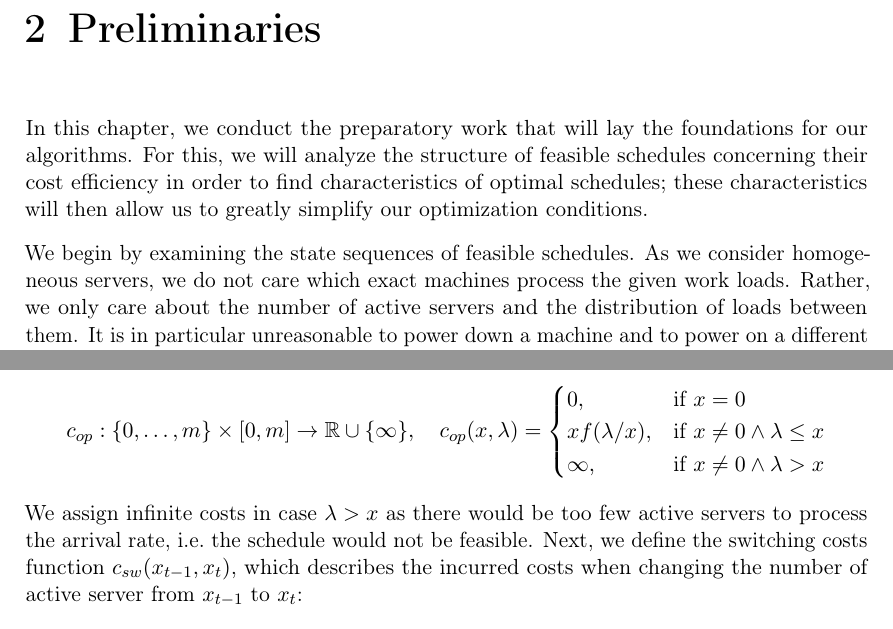
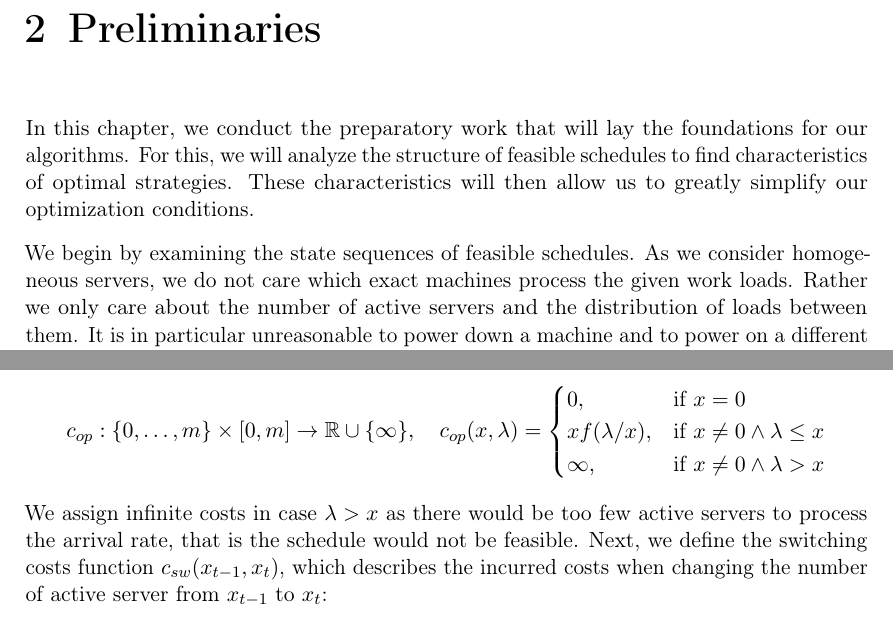
Before and after one commit to kappelmann/bachelor_thesis_algorithm_dynamic_right_sizing_data_centers, a LaTeX thesis (thesis/main.tex, which reads thesis/chapters/02_preliminaries.tex): two parts of pages 13 and 17 of 40, joined at a grey line, cut so that both start at the same text. Compiled offline with pdfLaTeX.

Commit message:
update wording

```diff
--- a/thesis/chapters/02_preliminaries.tex
+++ b/thesis/chapters/02_preliminaries.tex
@@ -2,9 +2,9 @@
 % Add the above to each chapter to make compiling the PDF easier in some editors.
 
 \chapter{Preliminaries}
-In this chapter, we conduct the preparatory work that will lay the foundations for our algorithms. For this, we will analyze the structure of feasible schedules concerning their cost efficiency in order to find characteristics of optimal schedules; these characteristics will then allow us to greatly simplify our optimization conditions.
+In this chapter, we conduct the preparatory work that will lay the foundations for our algorithms. For this, we will analyze the structure of feasible schedules to find characteristics of optimal strategies. These characteristics will then allow us to greatly simplify our optimization conditions.
 
-We begin by examining the state sequences of feasible schedules. As we consider homogeneous servers, we do not care which exact machines process the given work loads. Rather, we only care about the number of active servers and the distribution of loads between them. It is in particular unreasonable to power down a machine and to power on a different one in return; we could just keep the first server powered on, thereby saving switching costs.
+We begin by examining the state sequences of feasible schedules. As we consider homogeneous servers, we do not care which exact machines process the given work loads. Rather we only care about the number of active servers and the distribution of loads between them. It is in particular unreasonable to power down a machine and to power on a different one in return; we could just keep the first server powered on, thereby saving switching costs.
 This investigation is captured by our first proposition.
 \begin{prop}[Reasonable switching]\label{prop:reasonable_switching}
 Given a problem instance $\inp$ and a feasible schedule $\Sigma$, there exists a feasible schedule $\Sigma'$ such that
@@ -147,7 +147,7 @@ For this, given a problem instance $\inp$, we define the operating costs functio
 	  \infty, & \text{if $x\ne 0\land\lambda>x$}
 	  \end{cases}
 \end{equation*}
-We assign infinite costs in case $\lambda>x$ as there would be too few active servers to process the arrival rate, i.e.\ the schedule would not be feasible. Next, we define the switching costs function $\swcosts(x_{t-1},x_t)$, which describes the incurred costs when changing the number of active server from $x_{t-1}$ to $x_t$:
+We assign infinite costs in case $\lambda>x$ as there would be too few active servers to process the arrival rate, that is the schedule would not be feasible. Next, we define the switching costs function $\swcosts(x_{t-1},x_t)$, which describes the incurred costs when changing the number of active server from $x_{t-1}$ to $x_t$:
 \begin{equation}\label{eq:mx_schedule_sw_costs}
 	\swcosts(x_{t-1},x_t)\coloneqq\beta\max\{0,x_t-x_{t-1}\}
 \end{equation}
```
Also changed, not shown: thesis/chapters/02_preliminaries.tex (10 more changed lines), 1 other file.
